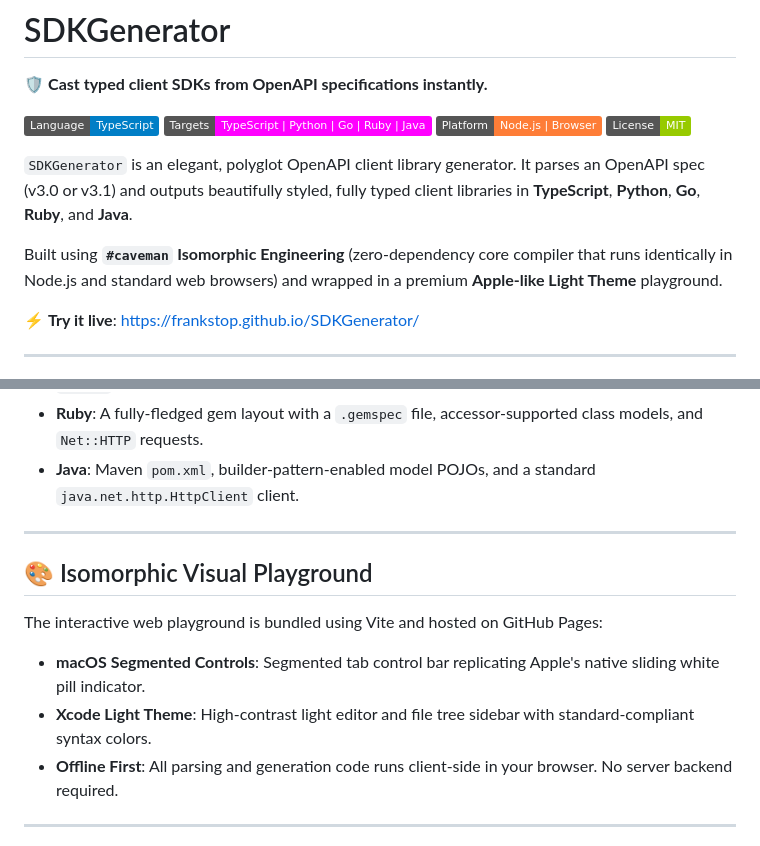
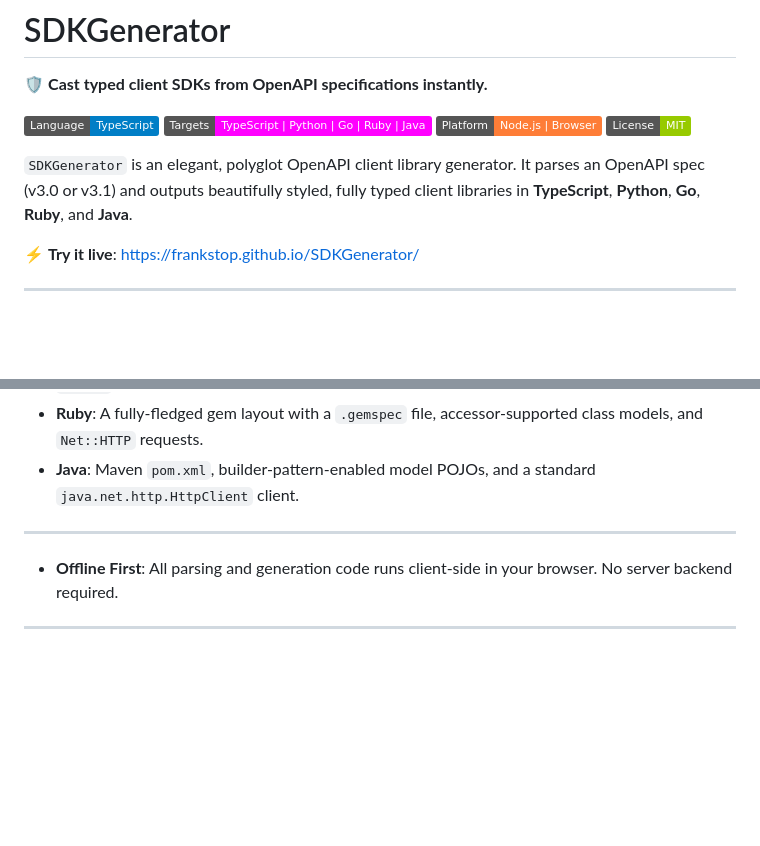
Before and after one commit to frankstop/SDKGenerator, a Markdown page: README.md, 2 parts joined by grey strips. Drawn GitHub-style; badges without logos; blank space fills up the shorter version.

Commit message:
Update README to remove playground details
Removed sections about Isomorphic Visual Playground and related features.

```diff
--- a/README.md
+++ b/README.md
@@ -8,8 +8,6 @@
 [![License](https://img.shields.io/badge/License-MIT-green.svg)](#)
 
 `SDKGenerator` is an elegant, polyglot OpenAPI client library generator. It parses an OpenAPI spec (v3.0 or v3.1) and outputs beautifully styled, fully typed client libraries in **TypeScript**, **Python**, **Go**, **Ruby**, and **Java**.
-
-Built using **`#caveman` Isomorphic Engineering** (zero-dependency core compiler that runs identically in Node.js and standard web browsers) and wrapped in a premium **Apple-like Light Theme** playground.
 
 ⚡ **Try it live**: [https://frankstop.github.io/SDKGenerator/](https://frankstop.github.io/SDKGenerator/)
 
@@ -65,11 +63,6 @@ Unlike simple code snippet tools, `SDKGenerator` outputs a **fully packaged, pub
 
 ---
 
-## 🎨 Isomorphic Visual Playground
-
-The interactive web playground is bundled using Vite and hosted on GitHub Pages:
-- **macOS Segmented Controls**: Segmented tab control bar replicating Apple's native sliding white pill indicator.
-- **Xcode Light Theme**: High-contrast light editor and file tree sidebar with standard-compliant syntax colors.
 - **Offline First**: All parsing and generation code runs client-side in your browser. No server backend required.
 
 ---
```
